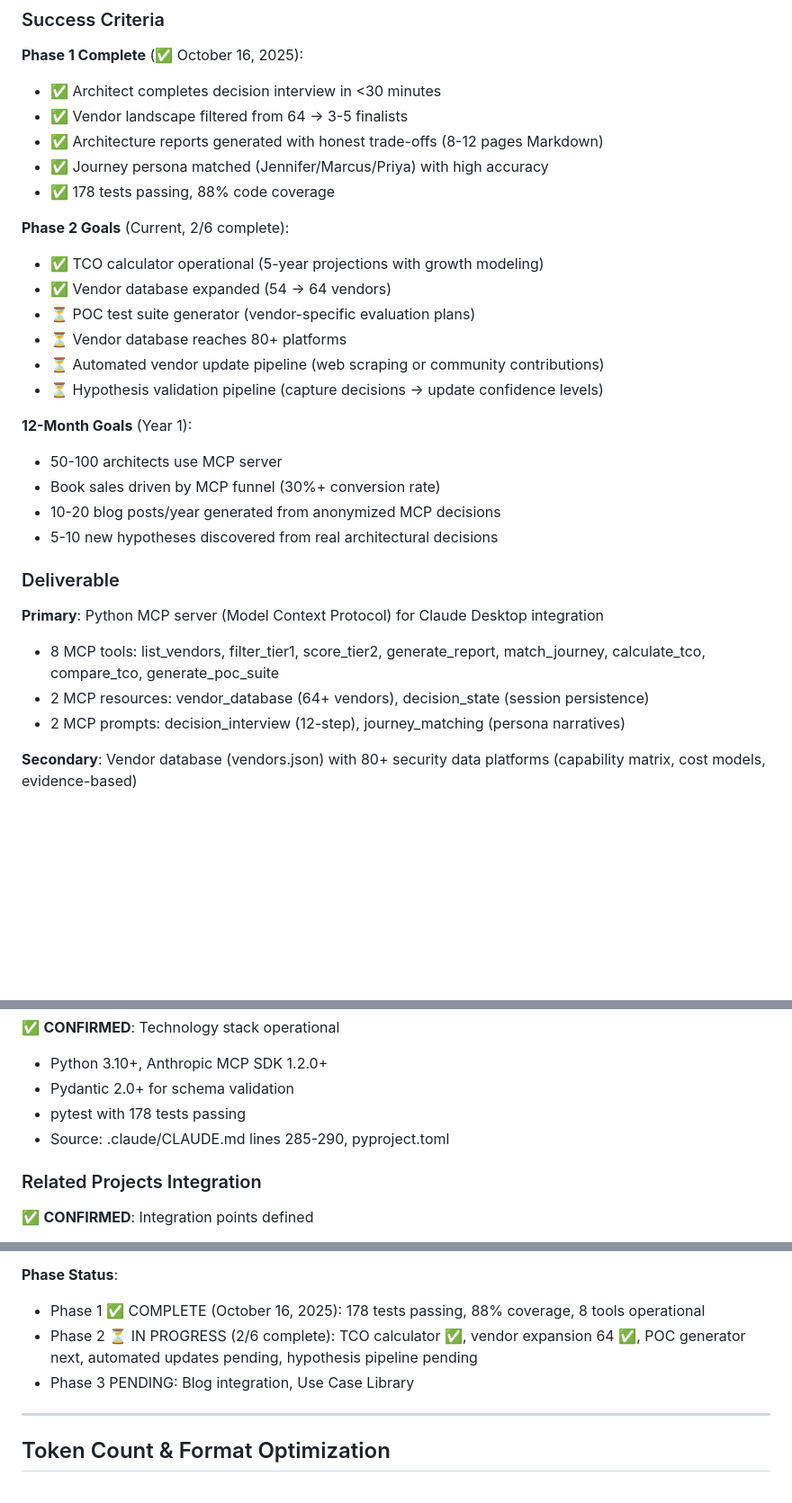
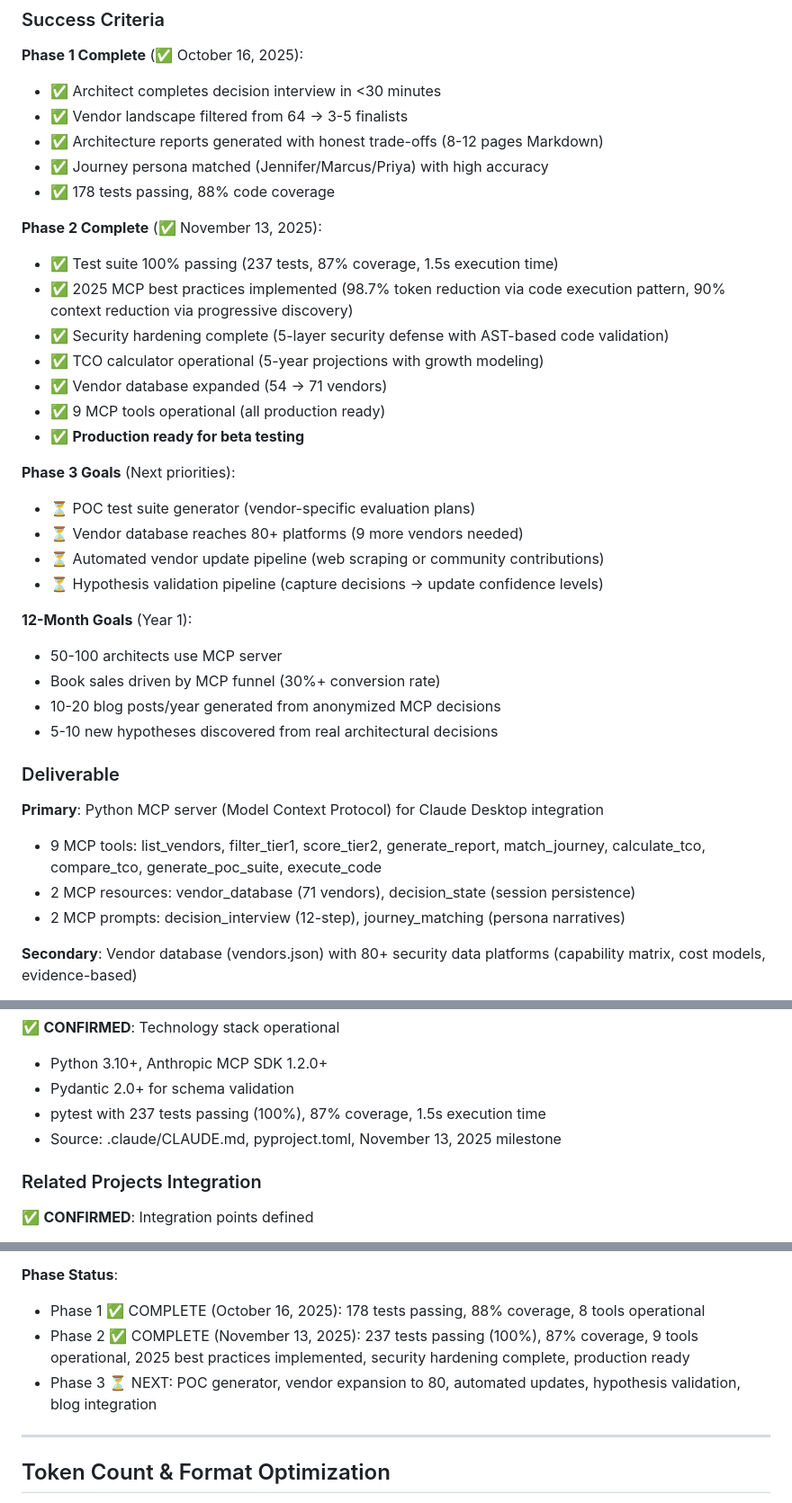
Before and after one commit to flying-coyote/security-architect-mcp-server, a Markdown page: PROJECT-BRIEF.md, 3 parts joined by grey strips. Shown at 90% size. Drawn GitHub-style; blank space fills up the shorter version.

```diff
--- a/PROJECT-BRIEF.md
+++ b/PROJECT-BRIEF.md
@@ -26,11 +26,18 @@ Transform "Modern Data Stack for Cybersecurity" book's Chapter 3-4 decision fram
 - ✅ Journey persona matched (Jennifer/Marcus/Priya) with high accuracy
 - ✅ 178 tests passing, 88% code coverage
 
-**Phase 2 Goals** (Current, 2/6 complete):
+**Phase 2 Complete** (✅ November 13, 2025):
+- ✅ Test suite 100% passing (237 tests, 87% coverage, 1.5s execution time)
+- ✅ 2025 MCP best practices implemented (98.7% token reduction via code execution pattern, 90% context reduction via progressive discovery)
+- ✅ Security hardening complete (5-layer security defense with AST-based code validation)
 - ✅ TCO calculator operational (5-year projections with growth modeling)
-- ✅ Vendor database expanded (54 → 64 vendors)
+- ✅ Vendor database expanded (54 → 71 vendors)
+- ✅ 9 MCP tools operational (all production ready)
+- ✅ **Production ready for beta testing**
+
+**Phase 3 Goals** (Next priorities):
 - ⏳ POC test suite generator (vendor-specific evaluation plans)
-- ⏳ Vendor database reaches 80+ platforms
+- ⏳ Vendor database reaches 80+ platforms (9 more vendors needed)
 - ⏳ Automated vendor update pipeline (web scraping or community contributions)
 - ⏳ Hypothesis validation pipeline (capture decisions → update confidence levels)
 
@@ -42,8 +49,8 @@ Transform "Modern Data Stack for Cybersecurity" book's Chapter 3-4 decision fram
 
 ### Deliverable
 **Primary**: Python MCP server (Model Context Protocol) for Claude Desktop integration
-- 8 MCP tools: list_vendors, filter_tier1, score_tier2, generate_report, match_journey, calculate_tco, compare_tco, generate_poc_suite
-- 2 MCP resources: vendor_database (64+ vendors), decision_state (session persistence)
+- 9 MCP tools: list_vendors, filter_tier1, score_tier2, generate_report, match_journey, calculate_tco, compare_tco, generate_poc_suite, execute_code
+- 2 MCP resources: vendor_database (71 vendors), decision_state (session persistence)
 - 2 MCP prompts: decision_interview (12-step), journey_matching (persona narratives)
 
 **Secondary**: Vendor database (vendors.json) with 80+ security data platforms (capability matrix, cost models, evidence-based)
@@ -163,8 +174,8 @@ Transform "Modern Data Stack for Cybersecurity" book's Chapter 3-4 decision fram
 ✅ **CONFIRMED**: Technology stack operational
 - Python 3.10+, Anthropic MCP SDK 1.2.0+
 - Pydantic 2.0+ for schema validation
-- pytest with 178 tests passing
-- Source: .claude/CLAUDE.md lines 285-290, pyproject.toml
+- pytest with 237 tests passing (100%), 87% coverage, 1.5s execution time
+- Source: .claude/CLAUDE.md, pyproject.toml, November 13, 2025 milestone
 
 ### Related Projects Integration
 ✅ **CONFIRMED**: Integration points defined
@@ -646,8 +661,8 @@ Transform "Modern Data Stack for Cybersecurity" book's Chapter 3-4 decision fram
 
 **Phase Status**:
 - Phase 1 ✅ COMPLETE (October 16, 2025): 178 tests passing, 88% coverage, 8 tools operational
-- Phase 2 ⏳ IN PROGRESS (2/6 complete): TCO calculator ✅, vendor expansion 64 ✅, POC generator next, automated updates pending, hypothesis pipeline pending
-- Phase 3 PENDING: Blog integration, Use Case Library
+- Phase 2 ✅ COMPLETE (November 13, 2025): 237 tests passing (100%), 87% coverage, 9 tools operational, 2025 best practices implemented, security hardening complete, production ready
+- Phase 3 ⏳ NEXT: POC generator, vendor expansion to 80, automated updates, hypothesis validation, blog integration
 
 ---
 
```
Also changed, not shown: other parts of PROJECT-BRIEF.md (+39 -21 lines), LAUNCH-PLAN.md (+3 -2 lines).
